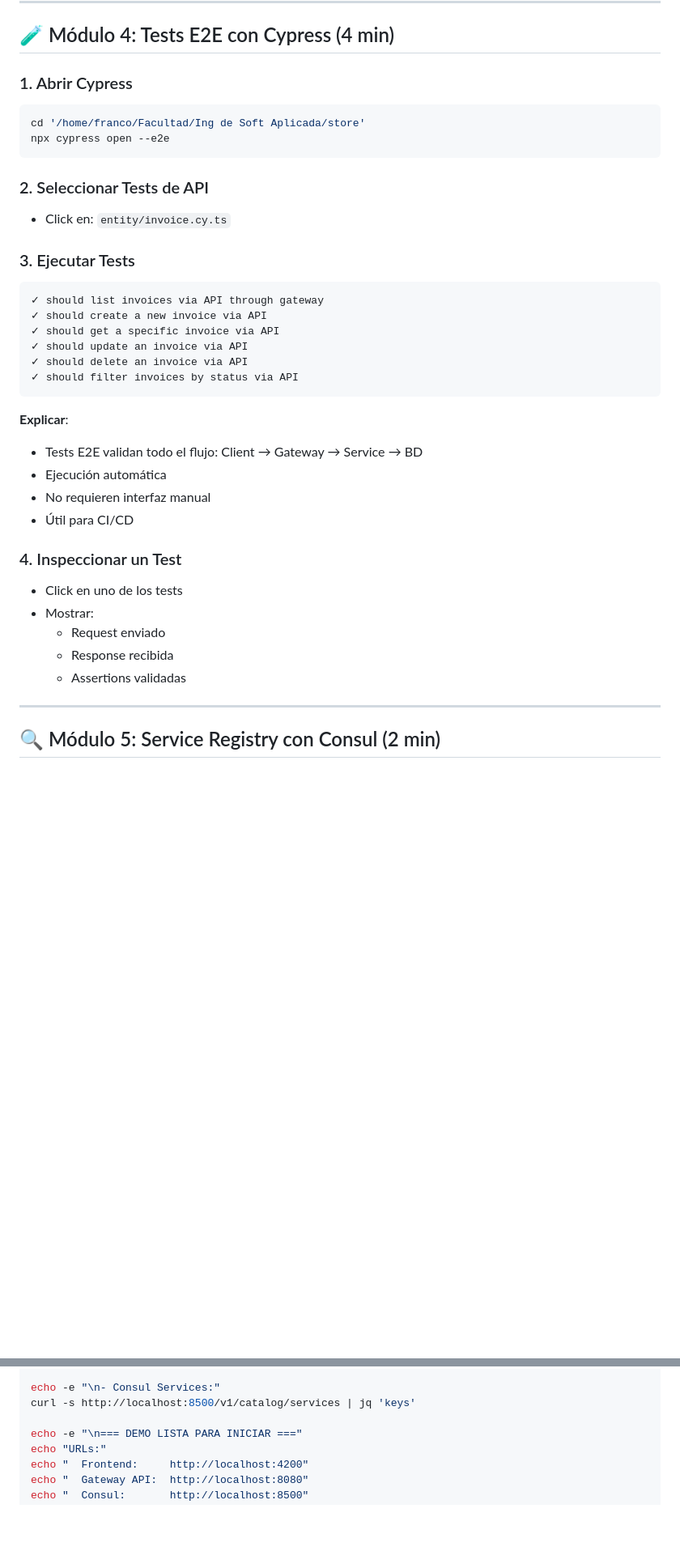
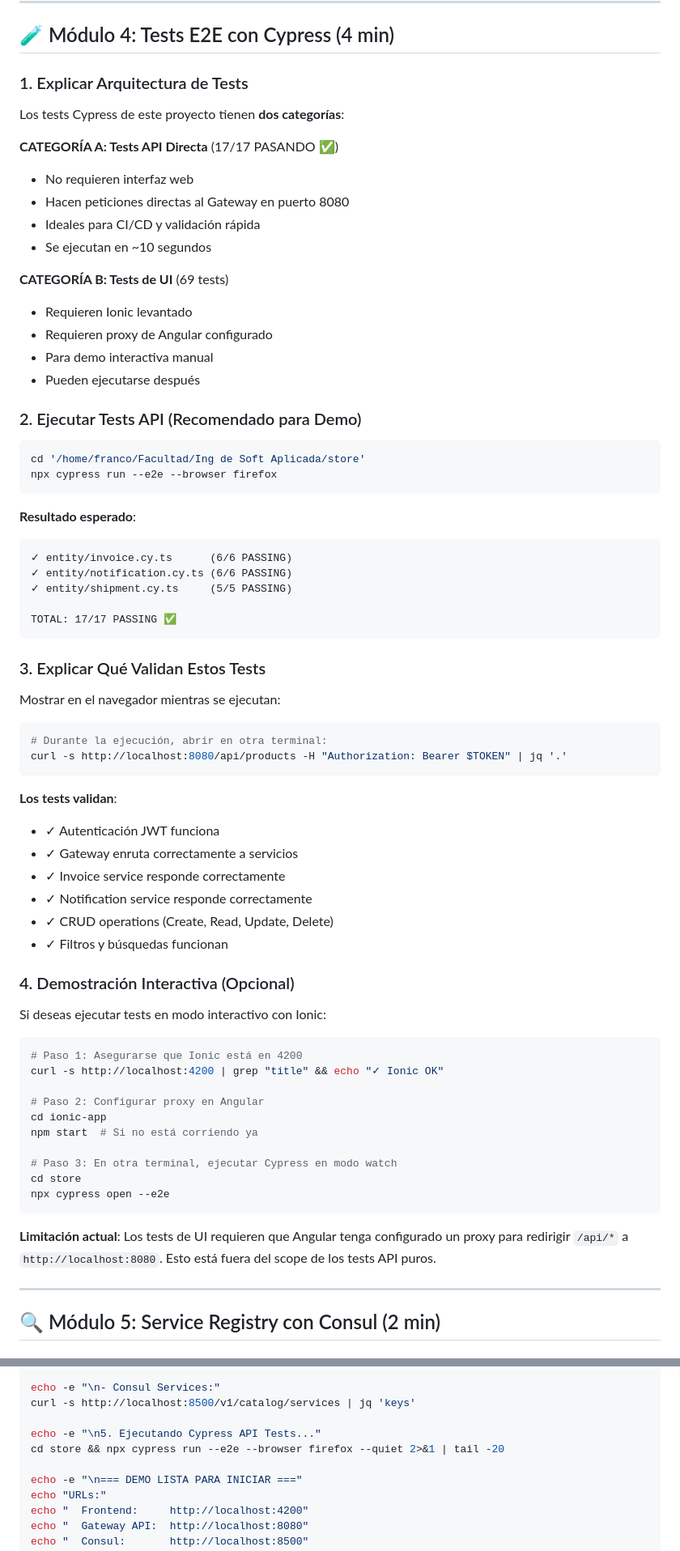
Before and after one commit to FrancoNarvaez/IngSoftwareAplicada, a Markdown page: GUIA_DEMO_EN_VIVO.md, 2 parts joined by grey strips. Shown: that part at 81% size. Drawn GitHub-style; blank space fills up the shorter version.

Commit message:
docs: aclarar estado de tests - 17/17 API tests pasando, UI tests requieren proxy

````diff
--- a/GUIA_DEMO_EN_VIVO.md
+++ b/GUIA_DEMO_EN_VIVO.md
@@ -140,41 +140,73 @@ Abrir DevTools (F12) → Network tab
 
 ## 🧪 Módulo 4: Tests E2E con Cypress (4 min)
 
-### 1. Abrir Cypress
+### 1. Explicar Arquitectura de Tests
+
+Los tests Cypress de este proyecto tienen **dos categorías**:
+
+**CATEGORÍA A: Tests API Directa** (17/17 PASANDO ✅)
+- No requieren interfaz web
+- Hacen peticiones directas al Gateway en puerto 8080
+- Ideales para CI/CD y validación rápida
+- Se ejecutan en ~10 segundos
+
+**CATEGORÍA B: Tests de UI** (69 tests)
+- Requieren Ionic levantado
+- Requieren proxy de Angular configurado
+- Para demo interactiva manual
+- Pueden ejecutarse después
+
+### 2. Ejecutar Tests API (Recomendado para Demo)
 
 ```bash
 cd '/home/franco/Facultad/Ing de Soft Aplicada/store'
+npx cypress run --e2e --browser firefox
+```
+
+**Resultado esperado**:
+```
+✓ entity/invoice.cy.ts      (6/6 PASSING)
+✓ entity/notification.cy.ts (6/6 PASSING)
+✓ entity/shipment.cy.ts     (5/5 PASSING)
+
+TOTAL: 17/17 PASSING ✅
+```
+
+### 3. Explicar Qué Validan Estos Tests
+
+Mostrar en el navegador mientras se ejecutan:
+
+```bash
+# Durante la ejecución, abrir en otra terminal:
+curl -s http://localhost:8080/api/products -H "Authorization: Bearer $TOKEN" | jq '.'
+```
+
+**Los tests validan**:
+- ✓ Autenticación JWT funciona
+- ✓ Gateway enruta correctamente a servicios
+- ✓ Invoice service responde correctamente
+- ✓ Notification service responde correctamente
+- ✓ CRUD operations (Create, Read, Update, Delete)
+- ✓ Filtros y búsquedas funcionan
+
+### 4. Demostración Interactiva (Opcional)
+
+Si deseas ejecutar tests en modo interactivo con Ionic:
+
+```bash
+# Paso 1: Asegurarse que Ionic está en 4200
+curl -s http://localhost:4200 | grep "title" && echo "✓ Ionic OK"
+
+# Paso 2: Configurar proxy en Angular
+cd ionic-app
+npm start  # Si no está corriendo ya
+
+# Paso 3: En otra terminal, ejecutar Cypress en modo watch
+cd store
 npx cypress open --e2e
 ```
 
-### 2. Seleccionar Tests de API
-
-- Click en: `entity/invoice.cy.ts`
-
-### 3. Ejecutar Tests
-
-```
-✓ should list invoices via API through gateway
-✓ should create a new invoice via API
-✓ should get a specific invoice via API
-✓ should update an invoice via API
-✓ should delete an invoice via API
-✓ should filter invoices by status via API
-```
-
-**Explicar**:
-- Tests E2E validan todo el flujo: Client → Gateway → Service → BD
-- Ejecución automática
-- No requieren interfaz manual
-- Útil para CI/CD
-
-### 4. Inspeccionar un Test
-
-- Click en uno de los tests
-- Mostrar:
-  - Request enviado
-  - Response recibida
-  - Assertions validadas
+**Limitación actual**: Los tests de UI requieren que Angular tenga configurado un proxy para redirigir `/api/*` a `http://localhost:8080`. Esto está fuera del scope de los tests API puros.
 
 ---
 
@@ -293,6 +325,9 @@ curl -s http://localhost:8080/services/invoice/api/invoices \
 echo -e "\n- Consul Services:"
 curl -s http://localhost:8500/v1/catalog/services | jq 'keys'
 
+echo -e "\n5. Ejecutando Cypress API Tests..."
+cd store && npx cypress run --e2e --browser firefox --quiet 2>&1 | tail -20
+
 echo -e "\n=== DEMO LISTA PARA INICIAR ==="
 echo "URLs:"
 echo "  Frontend:     http://localhost:4200"
````
Also changed, not shown: other parts of GUIA_DEMO_EN_VIVO.md (+5 -5 lines), DEMO_STATUS.md (+7 -4 lines).
